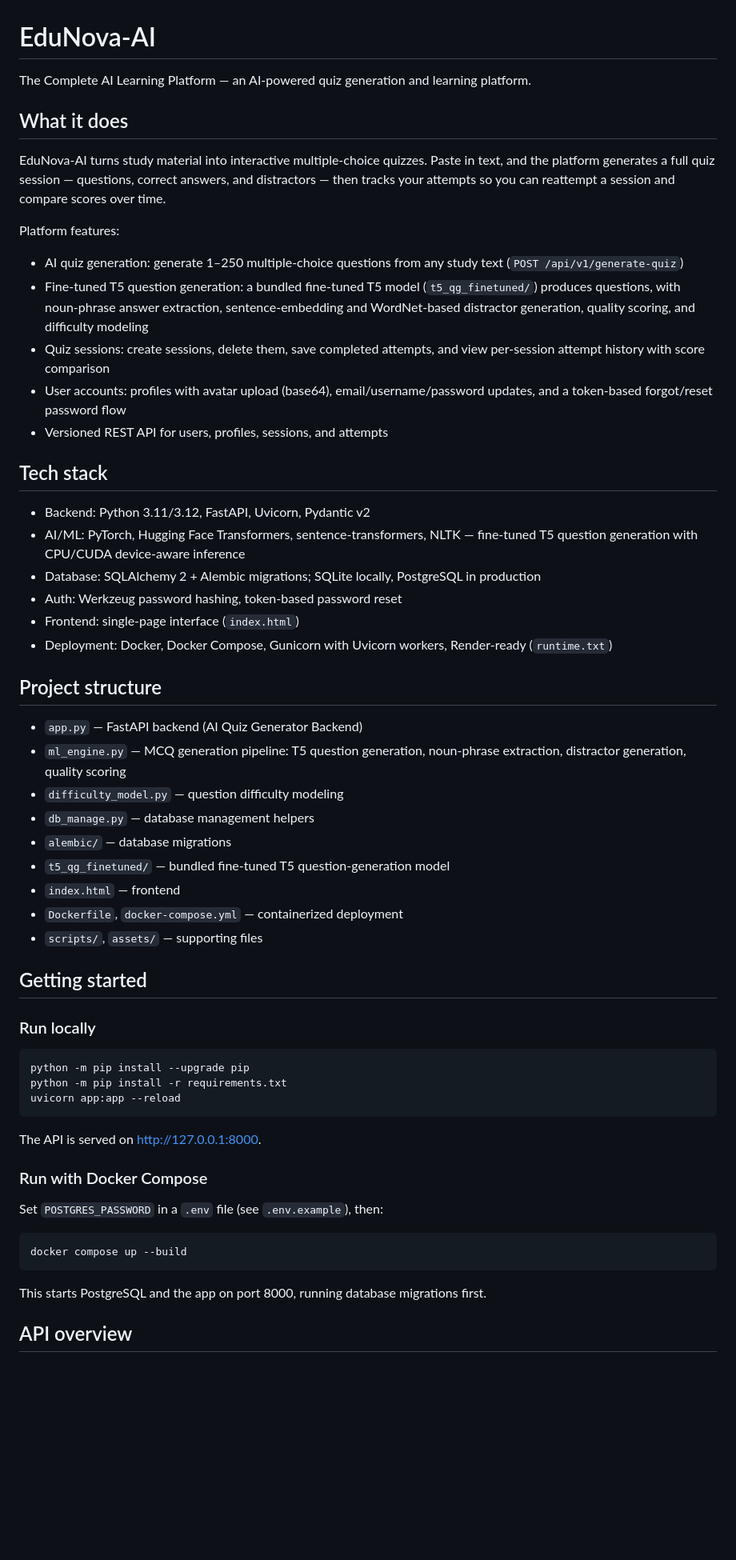
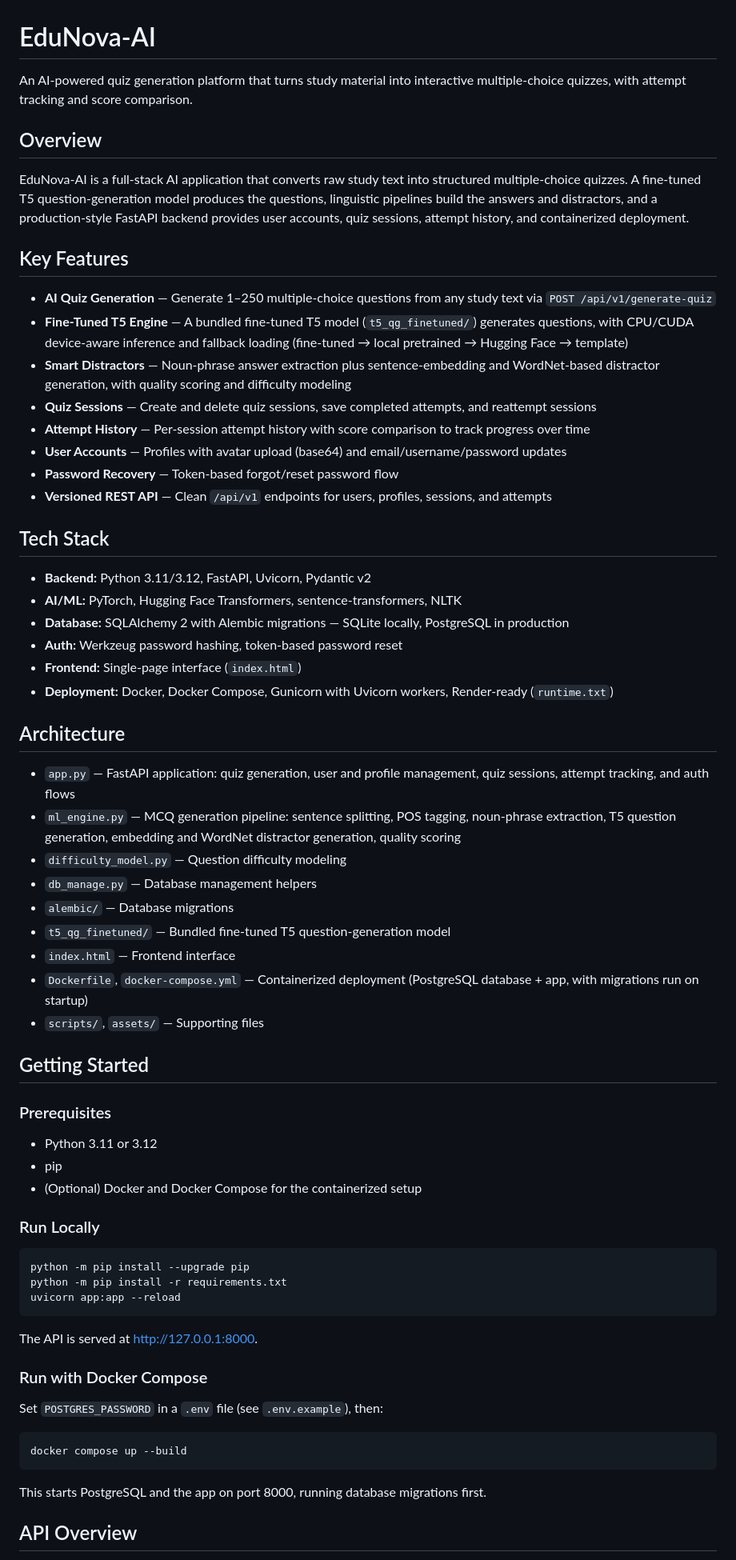
Before and after one commit to muhammadsaadjadoon/EduNova-AI, a Markdown page: README.md, the part around one of its changes. Shown at 80% size. Rendered like a GitHub page; blank space fills up the shorter version.

Commit message:
Rewrite README to professional standard, remove old tagline
Updated the README to enhance clarity and detail about the platform's features, tech stack, and usage instructions.

````diff
--- a/README.md
+++ b/README.md
@@ -1,43 +1,52 @@
 # EduNova-AI
 
-The Complete AI Learning Platform — an AI-powered quiz generation and learning platform.
+An AI-powered quiz generation platform that turns study material into interactive multiple-choice quizzes, with attempt tracking and score comparison.
 
-## What it does
+## Overview
 
-EduNova-AI turns study material into interactive multiple-choice quizzes. Paste in text, and the platform generates a full quiz session — questions, correct answers, and distractors — then tracks your attempts so you can reattempt a session and compare scores over time.
+EduNova-AI is a full-stack AI application that converts raw study text into structured multiple-choice quizzes. A fine-tuned T5 question-generation model produces the questions, linguistic pipelines build the answers and distractors, and a production-style FastAPI backend provides user accounts, quiz sessions, attempt history, and containerized deployment.
 
-Platform features:
+## Key Features
 
-- AI quiz generation: generate 1–250 multiple-choice questions from any study text (`POST /api/v1/generate-quiz`)
-- Fine-tuned T5 question generation: a bundled fine-tuned T5 model (`t5_qg_finetuned/`) produces questions, with noun-phrase answer extraction, sentence-embedding and WordNet-based distractor generation, quality scoring, and difficulty modeling
-- Quiz sessions: create sessions, delete them, save completed attempts, and view per-session attempt history with score comparison
-- User accounts: profiles with avatar upload (base64), email/username/password updates, and a token-based forgot/reset password flow
-- Versioned REST API for users, profiles, sessions, and attempts
+- **AI Quiz Generation** — Generate 1–250 multiple-choice questions from any study text via `POST /api/v1/generate-quiz`
+- **Fine-Tuned T5 Engine** — A bundled fine-tuned T5 model (`t5_qg_finetuned/`) generates questions, with CPU/CUDA device-aware inference and fallback loading (fine-tuned → local pretrained → Hugging Face → template)
+- **Smart Distractors** — Noun-phrase answer extraction plus sentence-embedding and WordNet-based distractor generation, with quality scoring and difficulty modeling
+- **Quiz Sessions** — Create and delete quiz sessions, save completed attempts, and reattempt sessions
+- **Attempt History** — Per-session attempt history with score comparison to track progress over time
+- **User Accounts** — Profiles with avatar upload (base64) and email/username/password updates
+- **Password Recovery** — Token-based forgot/reset password flow
+- **Versioned REST API** — Clean `/api/v1` endpoints for users, profiles, sessions, and attempts
 
-## Tech stack
+## Tech Stack
 
-- Backend: Python 3.11/3.12, FastAPI, Uvicorn, Pydantic v2
-- AI/ML: PyTorch, Hugging Face Transformers, sentence-transformers, NLTK — fine-tuned T5 question generation with CPU/CUDA device-aware inference
-- Database: SQLAlchemy 2 + Alembic migrations; SQLite locally, PostgreSQL in production
-- Auth: Werkzeug password hashing, token-based password reset
-- Frontend: single-page interface (`index.html`)
-- Deployment: Docker, Docker Compose, Gunicorn with Uvicorn workers, Render-ready (`runtime.txt`)
+- **Backend:** Python 3.11/3.12, FastAPI, Uvicorn, Pydantic v2
+- **AI/ML:** PyTorch, Hugging Face Transformers, sentence-transformers, NLTK
+- **Database:** SQLAlchemy 2 with Alembic migrations — SQLite locally, PostgreSQL in production
+- **Auth:** Werkzeug password hashing, token-based password reset
+- **Frontend:** Single-page interface (`index.html`)
+- **Deployment:** Docker, Docker Compose, Gunicorn with Uvicorn workers, Render-ready (`runtime.txt`)
 
-## Project structure
+## Architecture
 
-- `app.py` — FastAPI backend (AI Quiz Generator Backend)
-- `ml_engine.py` — MCQ generation pipeline: T5 question generation, noun-phrase extraction, distractor generation, quality scoring
-- `difficulty_model.py` — question difficulty modeling
-- `db_manage.py` — database management helpers
-- `alembic/` — database migrations
-- `t5_qg_finetuned/` — bundled fine-tuned T5 question-generation model
-- `index.html` — frontend
-- `Dockerfile`, `docker-compose.yml` — containerized deployment
-- `scripts/`, `assets/` — supporting files
+- `app.py` — FastAPI application: quiz generation, user and profile management, quiz sessions, attempt tracking, and auth flows
+- `ml_engine.py` — MCQ generation pipeline: sentence splitting, POS tagging, noun-phrase extraction, T5 question generation, embedding and WordNet distractor generation, quality scoring
+- `difficulty_model.py` — Question difficulty modeling
+- `db_manage.py` — Database management helpers
+- `alembic/` — Database migrations
+- `t5_qg_finetuned/` — Bundled fine-tuned T5 question-generation model
+- `index.html` — Frontend interface
+- `Dockerfile`, `docker-compose.yml` — Containerized deployment (PostgreSQL database + app, with migrations run on startup)
+- `scripts/`, `assets/` — Supporting files
 
-## Getting started
+## Getting Started
 
-### Run locally
+### Prerequisites
+
+- Python 3.11 or 3.12
+- pip
+- (Optional) Docker and Docker Compose for the containerized setup
+
+### Run Locally
 
 ```bash
 python -m pip install --upgrade pip
@@ -45,7 +54,7 @@ python -m pip install -r requirements.txt
 uvicorn app:app --reload
 ```
 
-The API is served on http://127.0.0.1:8000.
+The API is served at http://127.0.0.1:8000.
 
 ### Run with Docker Compose
 
@@ -57,5 +66,5 @@ docker compose up --build
 
 This starts PostgreSQL and the app on port 8000, running database migrations first.
 
-## API overview
+## API Overview
 
````
Also changed, not shown: other parts of README.md (+10 -6 lines).
